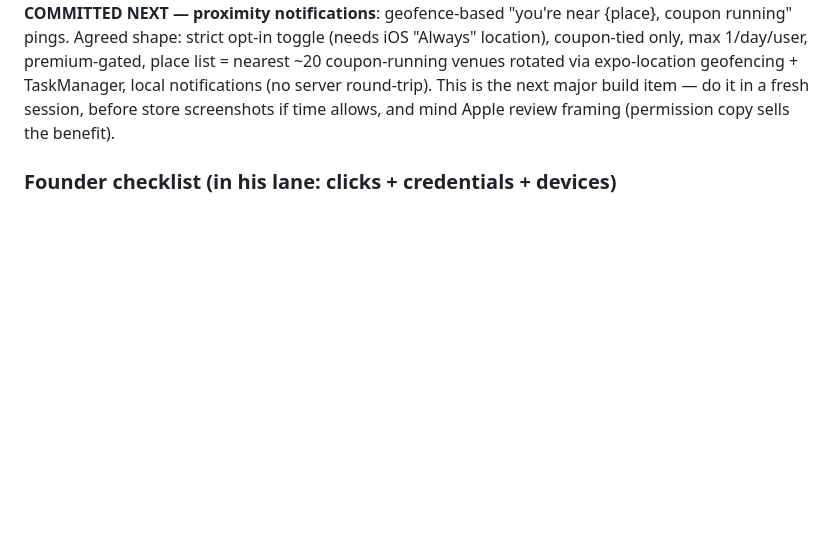
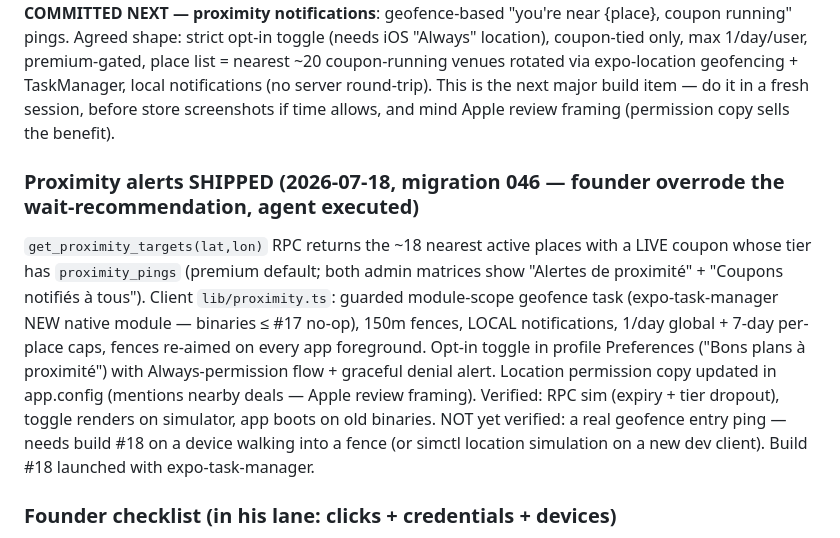
Before and after one commit to rapetoh/Gabon-guide, a Markdown page: docs/PLAN.md, the part around the change. GitHub-like rendering; blank space fills up the shorter version.

Commit message:
docs: proximity alerts shipped — session record
Co-Authored-By: Claude Fable 5 <noreply@anthropic.com>

```diff
--- a/docs/PLAN.md
+++ b/docs/PLAN.md
@@ -2043,6 +2043,9 @@ Founder asked "are we covering every case?" — gap review found the owner side
 ### Coupon broadcast + proximity decision (2026-07-18, migration 045)
 Founder call, agent owns execution: **(a) SHIPPED — premium coupon broadcast**: places whose tier has the new `coupon_broadcast` feature (premium=on by default, admin-flippable in the tier matrix) notify EVERY non-blocked user when they post a coupon; standard tier keeps favoriters-only; sim-verified (6/6 reach, owner excluded, standard stays at 1 favoriter). Sellable as the premium megaphone. **(b) COMMITTED NEXT — proximity notifications**: geofence-based "you're near {place}, coupon running" pings. Agreed shape: strict opt-in toggle (needs iOS "Always" location), coupon-tied only, max 1/day/user, premium-gated, place list = nearest ~20 coupon-running venues rotated via expo-location geofencing + TaskManager, local notifications (no server round-trip). This is the next major build item — do it in a fresh session, before store screenshots if time allows, and mind Apple review framing (permission copy sells the benefit).
 
+### Proximity alerts SHIPPED (2026-07-18, migration 046 — founder overrode the wait-recommendation, agent executed)
+`get_proximity_targets(lat,lon)` RPC returns the ~18 nearest active places with a LIVE coupon whose tier has `proximity_pings` (premium default; both admin matrices show "Alertes de proximité" + "Coupons notifiés à tous"). Client `lib/proximity.ts`: guarded module-scope geofence task (expo-task-manager NEW native module — binaries ≤ #17 no-op), 150m fences, LOCAL notifications, 1/day global + 7-day per-place caps, fences re-aimed on every app foreground. Opt-in toggle in profile Preferences ("Bons plans à proximité") with Always-permission flow + graceful denial alert. Location permission copy updated in app.config (mentions nearby deals — Apple review framing). Verified: RPC sim (expiry + tier dropout), toggle renders on simulator, app boots on old binaries. NOT yet verified: a real geofence entry ping — needs build #18 on a device walking into a fence (or simctl location simulation on a new dev client). Build #18 launched with expo-task-manager.
+
 ### Founder checklist (in his lane: clicks + credentials + devices)
 1. Supabase dashboard → Auth → URL Configuration → add `https://okili-admin.vercel.app/auth/callback` to Redirect URLs.
 2. Create Sentry account + 2 projects (React Native, Next.js), paste both DSNs in chat.
```
